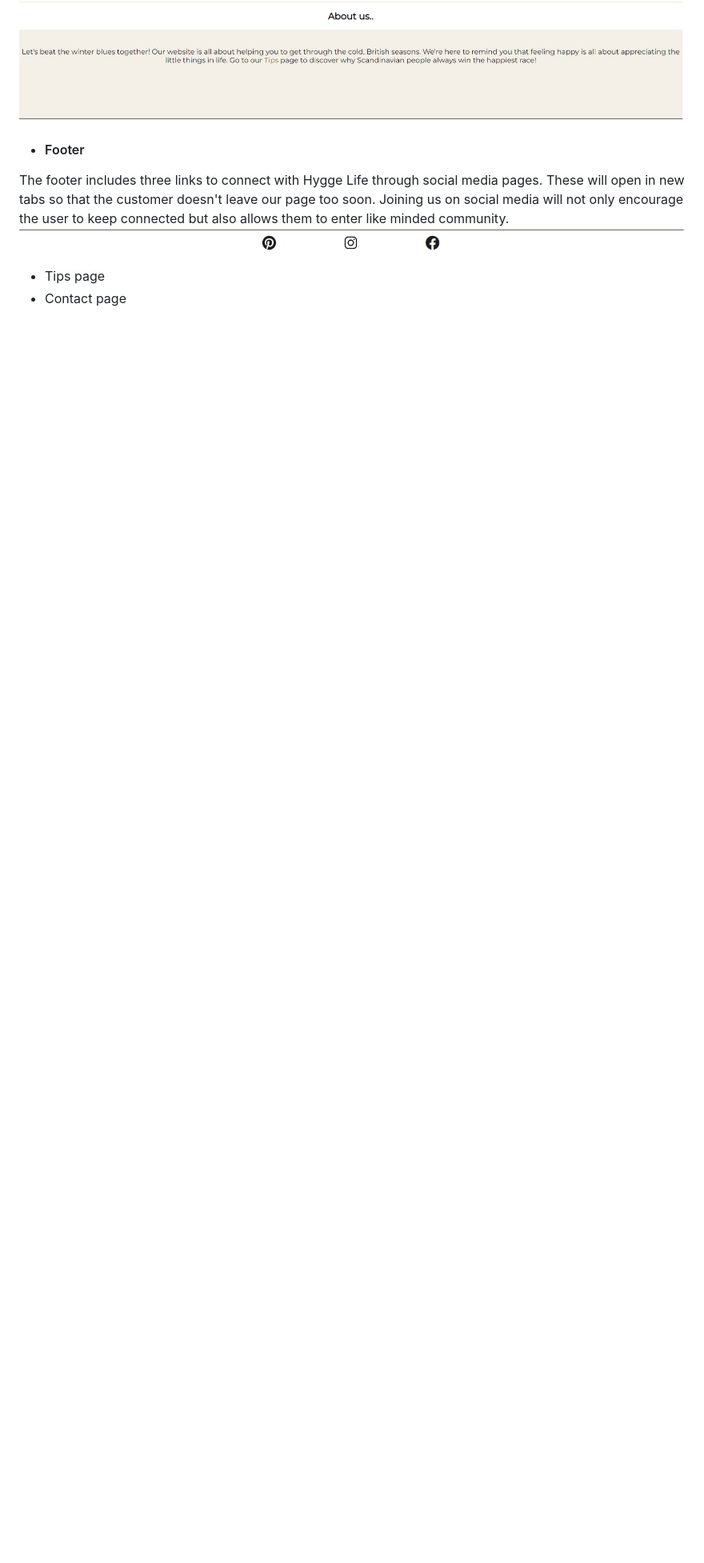
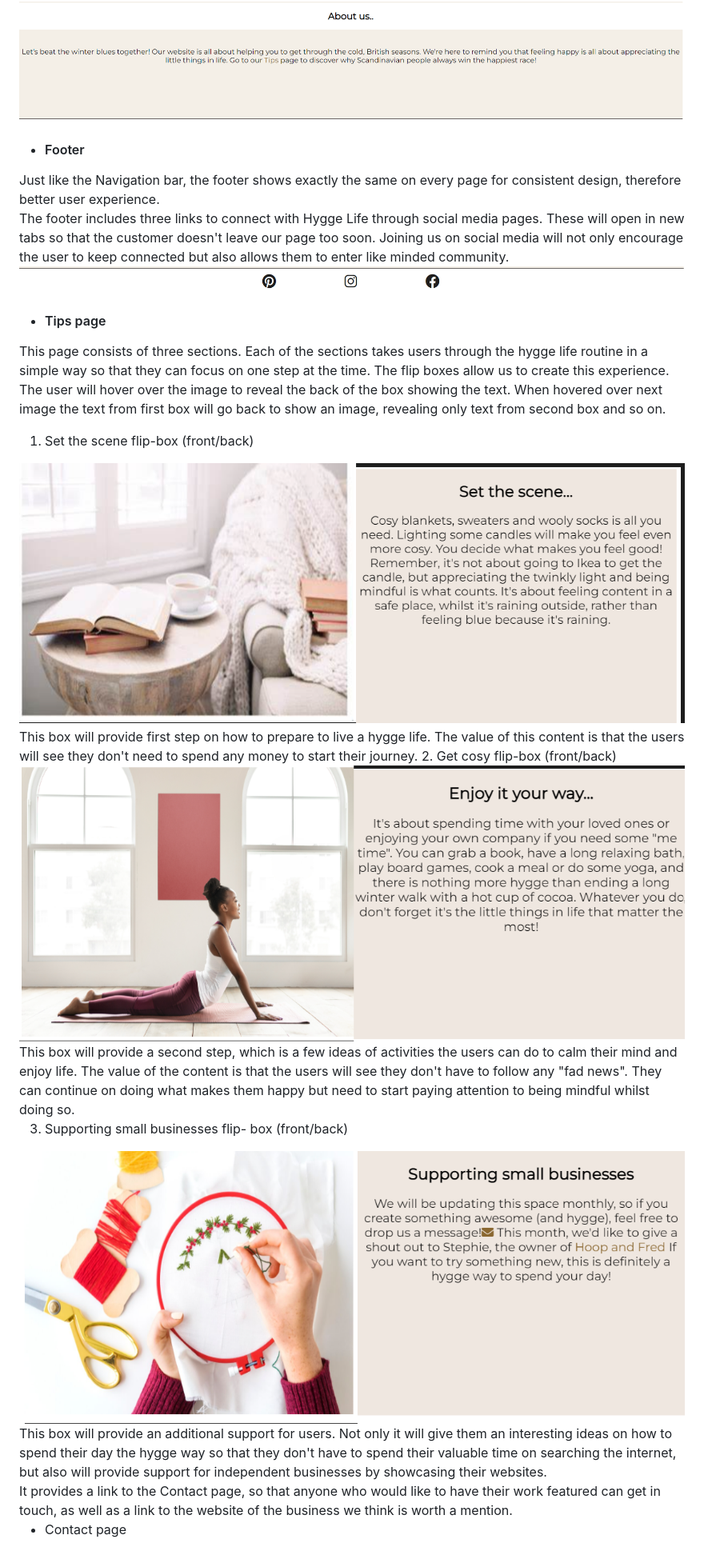
Before and after one commit to AsiaWi/hygge_life, a Markdown page: README.md, the part around the change printed below. Shown: that part at 80% size. Drawn GitHub-style; pictures changed too: assets/images/hygge-life-box-one.png (added), assets/images/hygge-life-box-three.png (added), assets/images/hygge-life-box-two.png (added); blank space fills up the shorter version.

Commit message:
Add Tips page to readme file

```diff
--- a/README.md
+++ b/README.md
@@ -23,7 +22,25 @@ This section includes a brief description of "hygge" meaning. It allows the user
 This section has a brief explanation of what is the aim of the page. It encourages the user to have a positive outlook on life, using positive and direct language to make the user feel like they are not on their own. The aim of the section is to show the value of digging deeper into the subject and includes a link to "Tips" page for a quick start on a new journey.
 <img src="assets/images/hygge-life-about-us.png" alt=" a screenshot of hygge life about section">
 - #### Footer
+Just like the Navigation bar, the footer shows exactly the same on every page for consistent design, therefore better user experience.<br>
 The footer includes three links to connect with Hygge Life through social media pages. These will open in new tabs so that the customer doesn't leave our page too soon. Joining us on social media will not only encourage the user to keep connected but also allows them to enter like minded community.
 <img src="assets/images/hygge-life-footer.png" alt="a screenshot of hygge life footer">
-- Tips page
+- #### Tips page
+This page consists of three sections. Each of the sections takes users through the hygge life routine in a simple way so that they can focus on one step at the time. The flip boxes allow us to create this experience. <br>
+The user will hover over the image to reveal the back of the box showing the text. When hovered over next image the text from first box will go back to show an image, revealing only text from second box and so on.
+
+1. Set the scene flip-box (front/back)
+<img src="assets/images/hygge-life-box-one.png" alt="screenshot of hygge life first flip box from Tips page">
+This box will provide first step on how to prepare to live a hygge life. The value of this content is that the users will see they don't need to spend any money to start their journey.
+2. Get cosy flip-box (front/back)
+<img src="assets/images/hygge-life-box-two.png" alt="a screenshot of hygge life second flip box from tips page">
+This box will provide a second step, which is a few ideas of activities the users can do to calm their mind and enjoy life. The value of the content is that the users will see they don't have to follow any "fad news". They can continue on doing what makes them happy but need to start paying attention to being mindful whilst doing so.
+
+3. Supporting small businesses flip- box (front/back)
+<img src="assets/images/hygge-life-box-three.png" alt="a screenshot of hygge life third flip box from tips page">
+This box will provide an additional support for users. Not only it will give them an interesting ideas on how to spend their day the hygge way so that they don't have to spend their valuable time on searching the internet, but also will provide support for independent businesses by showcasing their websites.<br>
+It provides a link to the Contact page, so that anyone who would like to have their work featured can get in touch, as well as a link to the website of the business we think is worth a mention.
+
+
+
 - Contact page
```
Also changed, not shown: other parts of README.md (+1 -2 lines).
